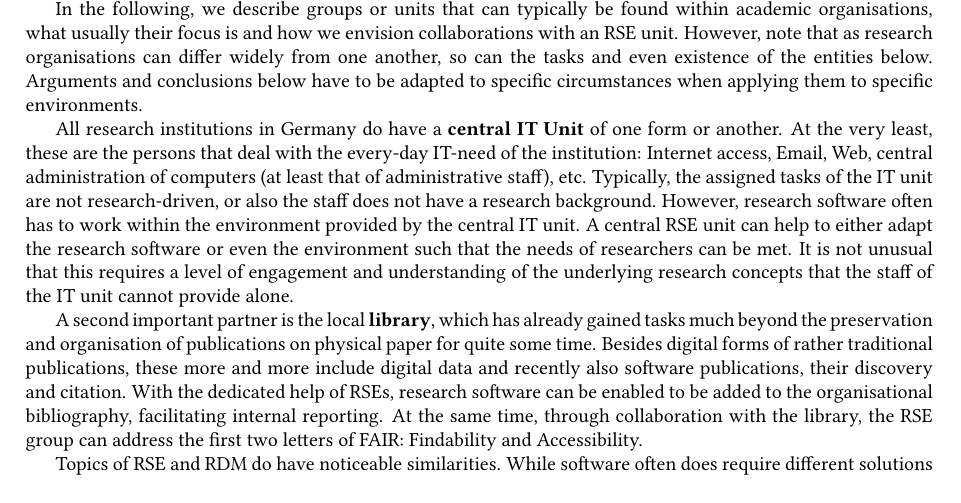
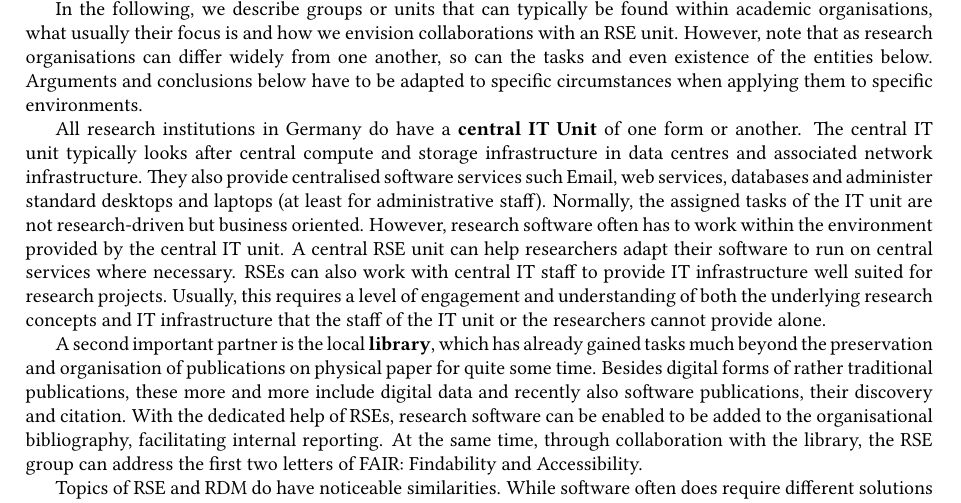
Before and after one commit to DE-RSE/2023_paper-RSE-groups, a LaTeX document (paper.tex): part of page 6 of 14, cut so that both start at the same text, the shorter picture padded with empty space. Compiled offline with pdfLaTeX; a LaTeX package or settings file that is missing is left out.

Commit message:
work on relationship between RSE unit and IT unit

```diff
--- a/paper.tex
+++ b/paper.tex
@@ -384,12 +384,13 @@ However, note that as research organisations can differ widely from one another,
 Arguments and conclusions below have to be adapted to specific circumstances when applying them to specific environments.
 
 All research institutions in Germany do have a \textbf{central IT Unit} of one form or another.
-At the very least, these are the persons that deal with the every-day IT-need of the institution:
-Internet access, Email, Web, central administration of computers (at least that of administrative staff), etc.
-Typically, the assigned tasks of the IT unit are not research-driven, or also the staff does not have a research background.
+The central IT unit typically looks after central compute and storage infrastructure in data centres and associated network infrastructure.
+They also provide centralised software services such Email, web services, databases and administer standard desktops and laptops (at least for administrative staff).
+Normally, the assigned tasks of the IT unit are not research-driven but business oriented.
 However, research software often has to work within the environment provided by the central IT unit.
-A central RSE unit can help to either adapt the research software or even the environment such that the needs of researchers can be met.
-It is not unusual that this requires a level of engagement and understanding of the underlying research concepts that the staff of the IT unit cannot provide alone.
+A central RSE unit can help researchers adapt their software to run on central services where necessary.
+RSEs can also work with central IT staff to provide IT infrastructure well suited for research projects.
+Usually, this requires a level of engagement and understanding of both the underlying research concepts and IT infrastructure that the staff of the IT unit or the researchers cannot provide alone.
 
 A second important partner is the local \textbf{library}, which has already gained tasks much beyond the preservation and organisation of publications on physical paper for quite some time.
 Besides digital forms of rather traditional publications, these more and more include digital data and recently also software publications, their discovery and citation.
```
